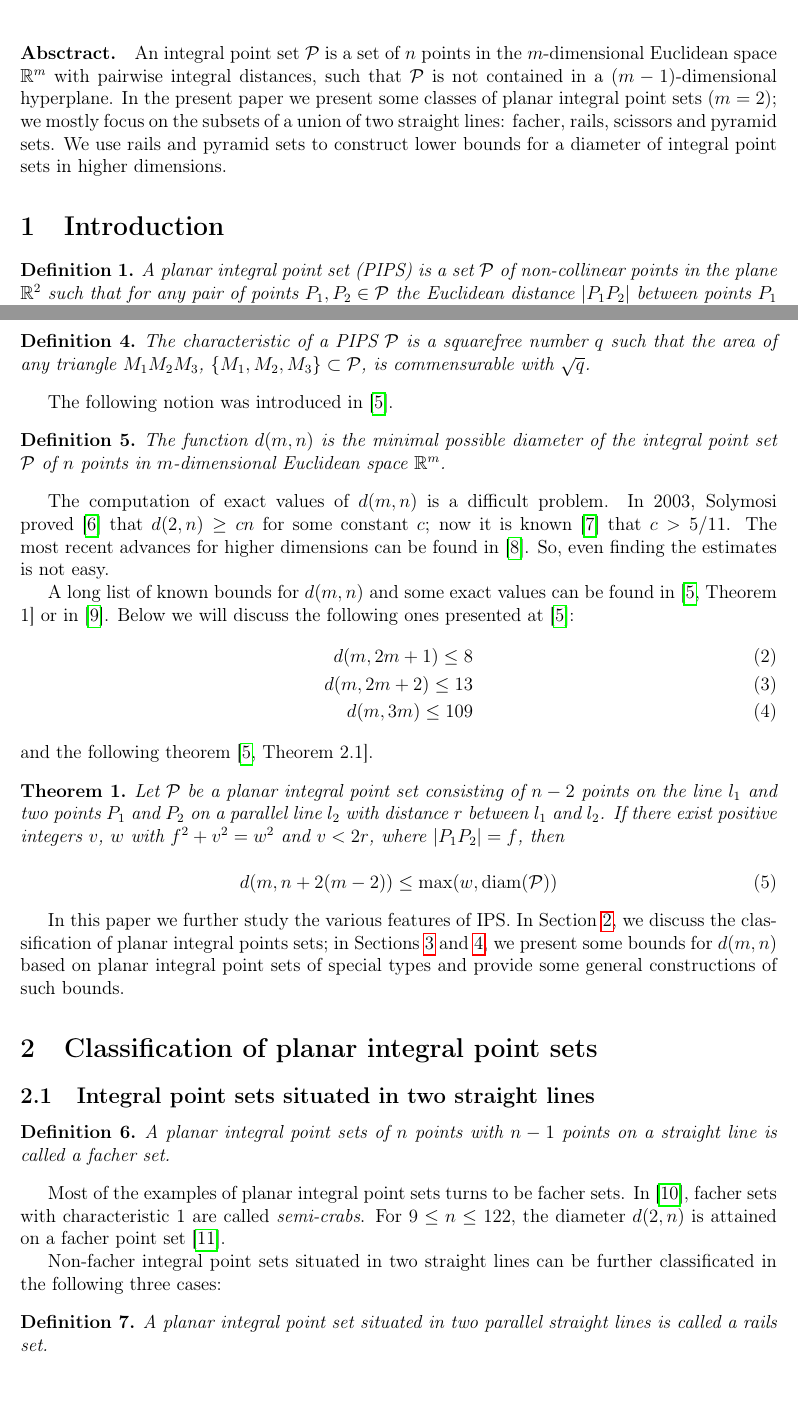
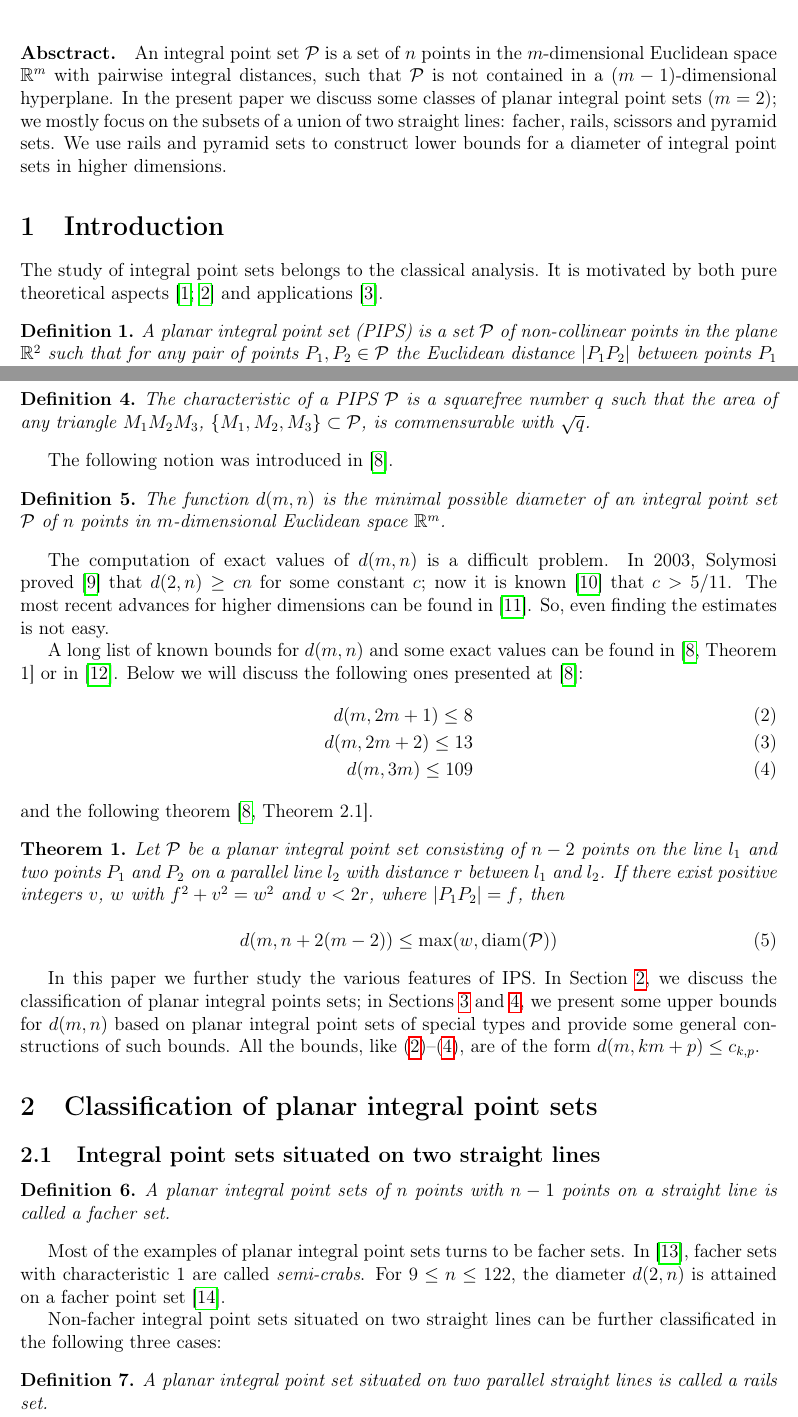
Before and after one commit to nickkolok/sct-statya, a LaTeX document (AvdMomZvol_rails/Article.tex): two parts of pages 1 and 2 of 22, joined at a grey line, cut so that both start at the same text, the shorter picture padded with empty space. Compiled offline with pdfLaTeX.

Commit message:
[AMZr] The bunch of final edits

```diff
--- a/AvdMomZvol_rails/Article.tex
+++ b/AvdMomZvol_rails/Article.tex
@@ -69,7 +69,7 @@
 	the $m$-dimensional Euclidean space $\mathbb{R}^{m}$ with pairwise
 	integral distances,
 	such that $\mathcal{P}$ is not contained in a $(m-1)$-dimensional hyperplane.
-	In the present paper we present some classes of planar integral point sets ($m=2$);
+	In the present paper we discuss some classes of planar integral point sets ($m=2$);
 	we mostly focus on the subsets of a union of two straight lines:
 	facher, rails, scissors and pyramid sets.
 	We use rails and pyramid sets to construct lower bounds for a diameter
@@ -78,6 +78,9 @@
 \section{Introduction}
 \label{sec:intro}
 
+The study of integral point sets belongs to the classical analysis.
+It is motivated by both pure theoretical aspects~\cite{ascher2020erdos,solymosi2010question}
+and applications~\cite{kurz2007enumeration}.
 
 
 \begin{dfn}\label{dfn1}
@@ -124,7 +127,7 @@ The following notion was introduced in~\cite{kurz2008bounds}.
 
 \begin{dfn}
 	The function $d(m, n)$ is the minimal possible diameter of
-	the integral point set $\mathcal{P}$ of $n$ points in
+	an integral point set $\mathcal{P}$ of $n$ points in
 	$m$-dimensional Euclidean space $\mathbb{R}^{m}$.
 \end{dfn}
 
@@ -134,30 +137,13 @@ now it is known~\cite{my-pps-linear-bound-2019} that $c>5/11$.
 The most recent advances for higher dimensions can be found in~\cite{nozaki2013lower}.
 So, even finding the estimates is not easy.
 
-%For a bit more sophisticated configurations, another functions are presented~\cite{kurz2008minimum,kreisel2008heptagon}.
-%
-%\begin{dfn}
-%	The function $\overline{d}(m, n)$ is the minimum possible diameter of
-%	the integral point set $\mathcal{P}$ of $n$ points in
-%	$m$-dimensional Euclidean space $\mathbb{R}^{m}$
-%	such that no $m+1$ points are located on an $(m-1)$-dimensional hyperplane.
-%\end{dfn}
-
-%\begin{dfn}
-%	The function $\dot{d}(m, n)$ is the minimum possible diameter of
-%	the integral point set $\mathcal{P}$ of $n$ points in
-%	$m$-dimensional Euclidean space $\mathbb{R}^{m}$
-%	such that no three points are located on a straight line
-%	and no four points are located on a circle.
-%\end{dfn}
-
 A long list of known bounds for $d(m, n)$ and some exact values
 can be found in~\cite[Theorem 1]{kurz2008bounds} or in~\cite{our-vmmsh-2018}.
 Below we will discuss the following ones presented at~\cite{kurz2008bounds}:
 \begin{align}
-	d(m, 2m + 1) \leq 8\\
+	d(m, 2m + 1) \leq 8  \label{eq:d_m_2m+1}\\
 	d(m, 2m + 2) \leq 13 \label{eq:d_m_2m+2}\\
-	d(m, 3m) \leq 109
+	d(m, 3m) \leq 109    \label{eq:d_m_3m}
 \end{align}
 and the following theorem \cite[Theorem 2.1]{kurz2008bounds}.
 
@@ -178,13 +164,15 @@ and the following theorem \cite[Theorem 2.1]{kurz2008bounds}.
 
 In this paper we further study the various features of IPS.
 In Section~\ref{sec:classif}, we discuss the classification of planar integral points sets;
-in Sections~\ref{sec:bounds_rails}~and~\ref{sec:bounds_pyramid}, we present some bounds for $d(m,n)$ based on planar integral point sets of special types
+in Sections~\ref{sec:bounds_rails}~and~\ref{sec:bounds_pyramid}, we present some upper bounds for $d(m,n)$
+based on planar integral point sets of special types
 and provide some general constructions of such bounds.
+All the bounds, like~\eqref{eq:d_m_2m+1}--\eqref{eq:d_m_3m}, are of the form $d(m, km+p)\leq c_{k,p}$.
 
 \section{Classification of planar integral point sets}
 \label{sec:classif}
 
-\subsection{Integral point sets situated in two straight lines}
+\subsection{Integral point sets situated on two straight lines}
 
 \begin{dfn}
 	A planar integral point sets of $n$ points with $n-1$ points on a straight line is called
@@ -194,11 +182,11 @@ Most of the examples of planar integral point sets turns to be facher sets.
 In~\cite{antonov2008maximal}, facher sets with characteristic 1 are called \textit{semi-crabs}.
 For $9 \leq n \leq 122$, the diameter $d(2,n)$ is attained on a facher point set~\cite{kurz2008minimum}.
 
-Non-facher integral point sets situated in two straight lines
+Non-facher integral point sets situated on two straight lines
 can be further classificated in the following three cases:
 
 \begin{dfn}
-	A planar integral point set situated in two parallel straight lines
+	A planar integral point set situated on two parallel straight lines
 	is called a \textit{rails} set.
 \end{dfn}
 
```
Also changed, not shown: AvdMomZvol_rails/Article.tex (26 more changed lines).
